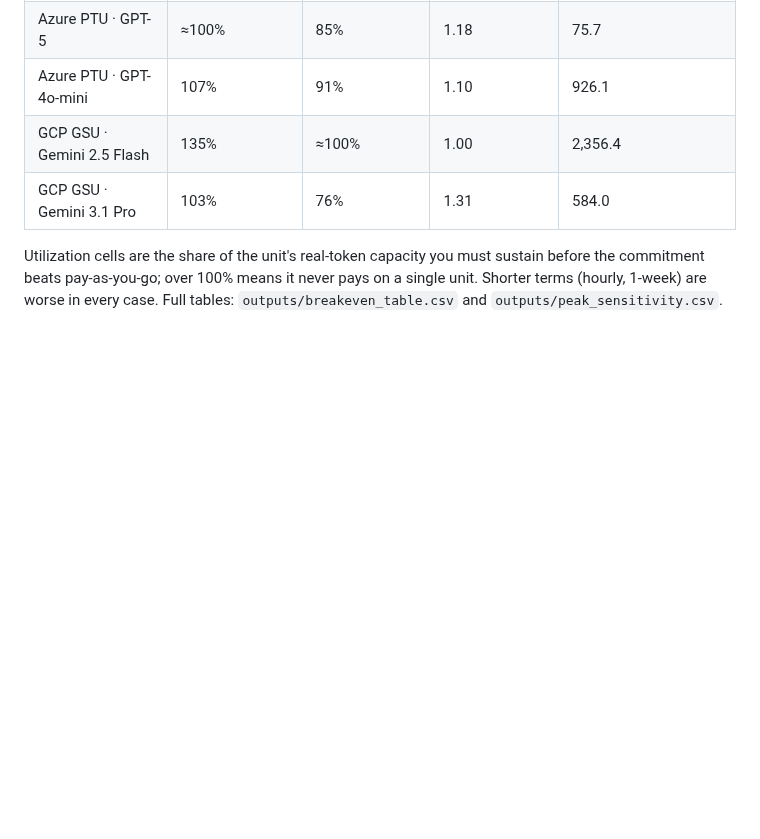
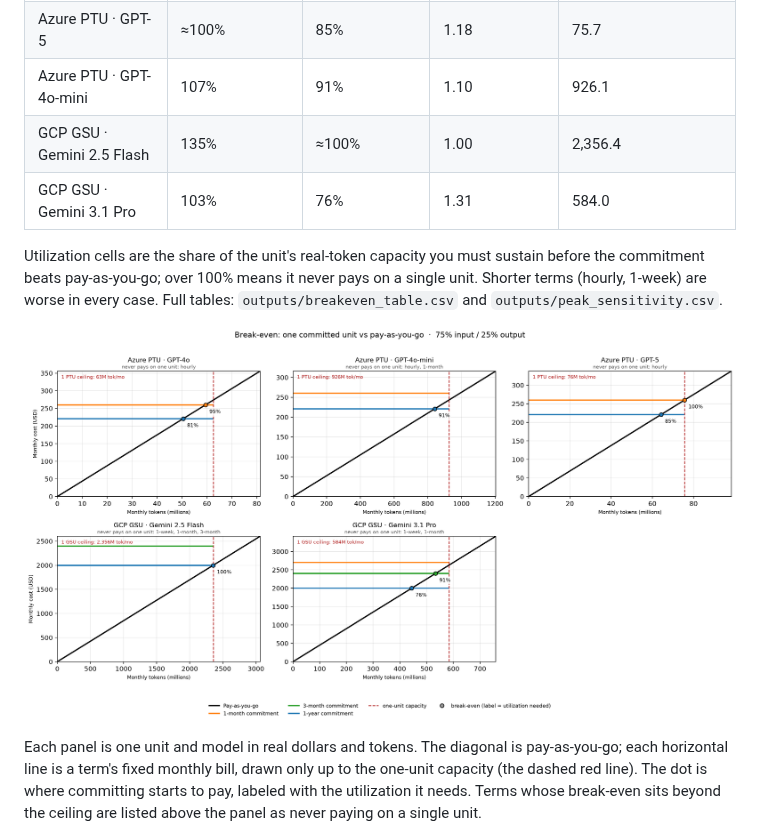
Before and after one commit to tsweetz99/llm-cost-lab, a Markdown page: README.md, the part around the change. Drawn GitHub-style; pictures changed too: outputs/breakeven_analysis.png; blank space fills up the shorter version.

```diff
--- a/README.md
+++ b/README.md
@@ -67,6 +67,10 @@ Three things make AI cost hard to govern, and each maps to a piece of this lab:
 | GCP GSU · Gemini 3.1 Pro | 103% | 76% | 1.31 | 584.0 |
 
 Utilization cells are the share of the unit's real-token capacity you must sustain before the commitment beats pay-as-you-go; over 100% means it never pays on a single unit. Shorter terms (hourly, 1-week) are worse in every case. Full tables: `outputs/breakeven_table.csv` and `outputs/peak_sensitivity.csv`.
+
+![Break-even by commitment unit and model](outputs/breakeven_analysis.png)
+
+Each panel is one unit and model in real dollars and tokens. The diagonal is pay-as-you-go; each horizontal line is a term's fixed monthly bill, drawn only up to the one-unit capacity (the dashed red line). The dot is where committing starts to pay, labeled with the utilization it needs. Terms whose break-even sits beyond the ceiling are listed above the panel as never paying on a single unit.
 
 ![1-year commitment savings vs peak-to-average ratio](outputs/peak_to_average.png)
 
```
Also changed, not shown: 1 other file.
